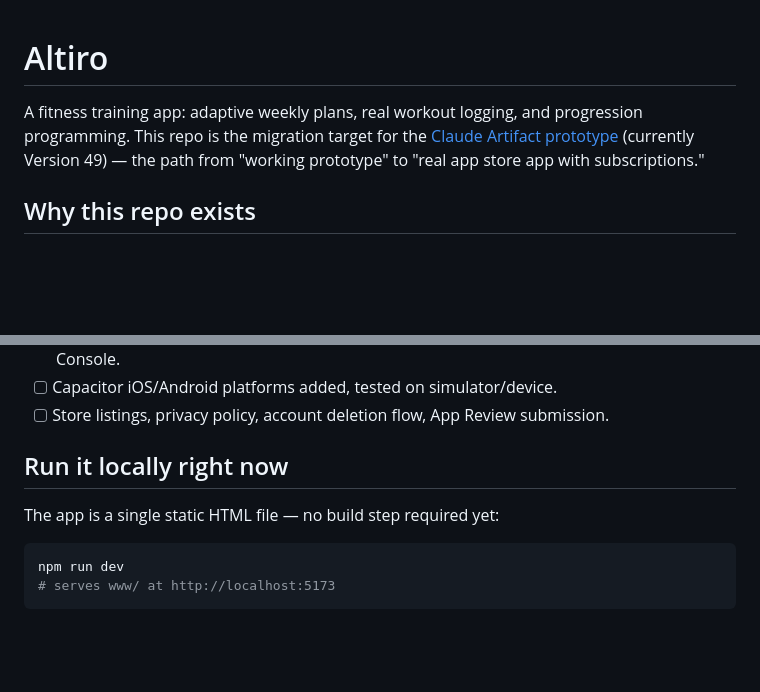
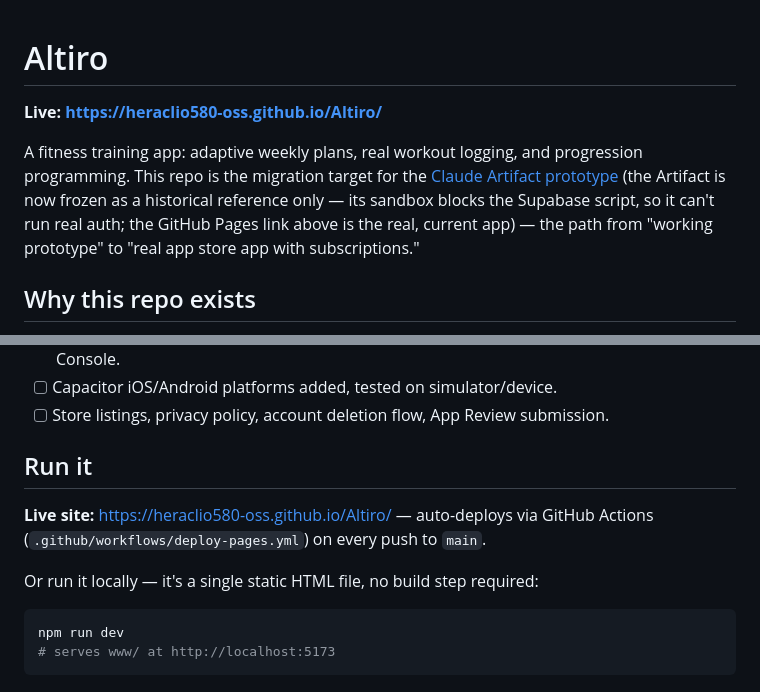
Before and after one commit to heraclio580-oss/Altiro, a Markdown page: README.md, 2 parts joined by grey strips. GitHub-like rendering; blank space fills up the shorter version.

Commit message:
Document the live GitHub Pages URL in the README
Co-Authored-By: Claude Sonnet 5 <noreply@anthropic.com>
Claude-Session: https://claude.ai/code/session_01Cyijzz1qxiymMyLUi3SgSc

````diff
--- a/README.md
+++ b/README.md
@@ -1,10 +1,14 @@
 # Altiro
+
+**Live: https://heraclio580-oss.github.io/Altiro/**
 
 A fitness training app: adaptive weekly plans, real workout logging, and
 progression programming. This repo is the migration target for the
 [Claude Artifact prototype](https://claude.ai/artifact/FPPw9WiHXNAskt5TZ7J917)
-(currently Version 49) — the path from "working prototype" to "real app store
-app with subscriptions."
+(the Artifact is now frozen as a historical reference only — its sandbox
+blocks the Supabase script, so it can't run real auth; the GitHub Pages link
+above is the real, current app) — the path from "working prototype" to "real
+app store app with subscriptions."
 
 ## Why this repo exists
 
@@ -57,9 +61,12 @@ integrations.
 - [ ] Capacitor iOS/Android platforms added, tested on simulator/device.
 - [ ] Store listings, privacy policy, account deletion flow, App Review submission.
 
-## Run it locally right now
+## Run it
 
-The app is a single static HTML file — no build step required yet:
+**Live site:** https://heraclio580-oss.github.io/Altiro/ — auto-deploys via
+GitHub Actions (`.github/workflows/deploy-pages.yml`) on every push to `main`.
+
+Or run it locally — it's a single static HTML file, no build step required:
 
 ```bash
 npm run dev
````
